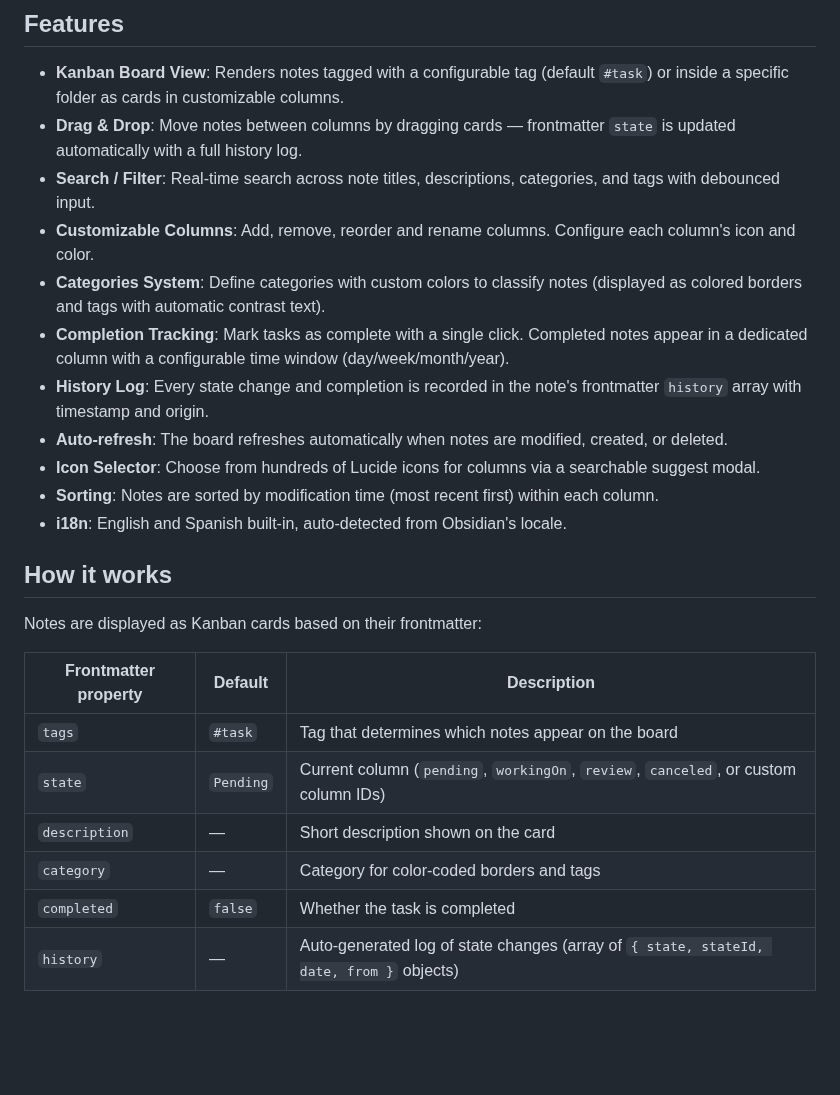
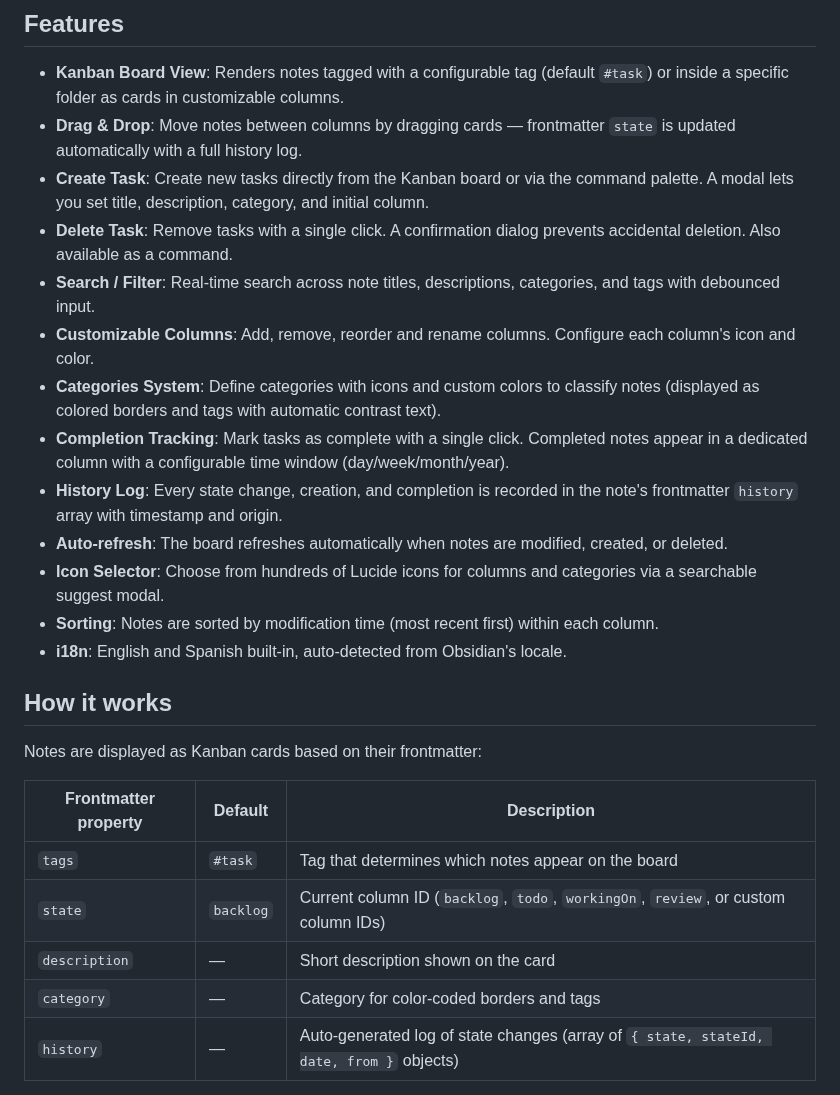
Before and after one commit to Tyliz/KanbanMoon, a Markdown page: README.md, the part around one of its changes. Drawn GitHub-style; blank space fills up the shorter version.

```diff
--- a/README.md
+++ b/README.md
@@ -6,13 +8,15 @@ A native Kanban board plugin for [Obsidian](https://obsidian.md). Transform your
 
 - **Kanban Board View**: Renders notes tagged with a configurable tag (default `#task`) or inside a specific folder as cards in customizable columns.
 - **Drag & Drop**: Move notes between columns by dragging cards — frontmatter `state` is updated automatically with a full history log.
+- **Create Task**: Create new tasks directly from the Kanban board or via the command palette. A modal lets you set title, description, category, and initial column.
+- **Delete Task**: Remove tasks with a single click. A confirmation dialog prevents accidental deletion. Also available as a command.
 - **Search / Filter**: Real-time search across note titles, descriptions, categories, and tags with debounced input.
 - **Customizable Columns**: Add, remove, reorder and rename columns. Configure each column's icon and color.
-- **Categories System**: Define categories with custom colors to classify notes (displayed as colored borders and tags with automatic contrast text).
+- **Categories System**: Define categories with icons and custom colors to classify notes (displayed as colored borders and tags with automatic contrast text).
 - **Completion Tracking**: Mark tasks as complete with a single click. Completed notes appear in a dedicated column with a configurable time window (day/week/month/year).
-- **History Log**: Every state change and completion is recorded in the note's frontmatter `history` array with timestamp and origin.
+- **History Log**: Every state change, creation, and completion is recorded in the note's frontmatter `history` array with timestamp and origin.
 - **Auto-refresh**: The board refreshes automatically when notes are modified, created, or deleted.
-- **Icon Selector**: Choose from hundreds of Lucide icons for columns via a searchable suggest modal.
+- **Icon Selector**: Choose from hundreds of Lucide icons for columns and categories via a searchable suggest modal.
 - **Sorting**: Notes are sorted by modification time (most recent first) within each column.
 - **i18n**: English and Spanish built-in, auto-detected from Obsidian's locale.
 
@@ -23,10 +27,9 @@ Notes are displayed as Kanban cards based on their frontmatter:
 | Frontmatter property | Default   | Description                                                                             |
 | -------------------- | --------- | --------------------------------------------------------------------------------------- |
 | `tags`               | `#task`   | Tag that determines which notes appear on the board                                     |
-| `state`              | `Pending` | Current column (`pending`, `workingOn`, `review`, `canceled`, or custom column IDs)     |
+| `state`              | `backlog` | Current column ID (`backlog`, `todo`, `workingOn`, `review`, or custom column IDs)      |
 | `description`        | —         | Short description shown on the card                                                     |
 | `category`           | —         | Category for color-coded borders and tags                                               |
-| `completed`          | `false`   | Whether the task is completed                                                           |
 | `history`            | —         | Auto-generated log of state changes (array of `{ state, stateId, date, from }` objects) |
 
 > All frontmatter property names are configurable in settings.
```
Also changed, not shown: other parts of README.md (+33 -13 lines), docs/demo3.gif (added), 2 other files.
